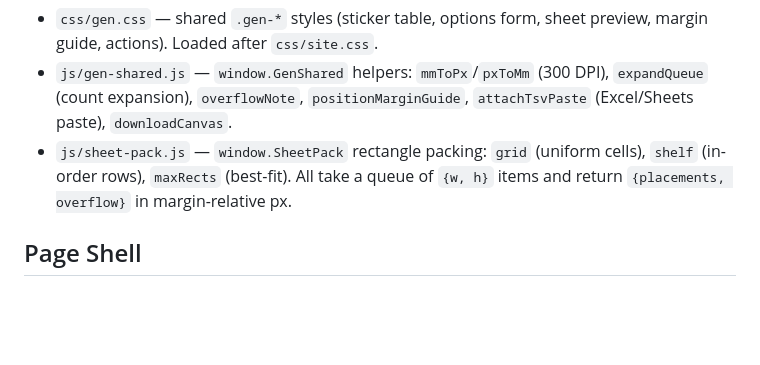
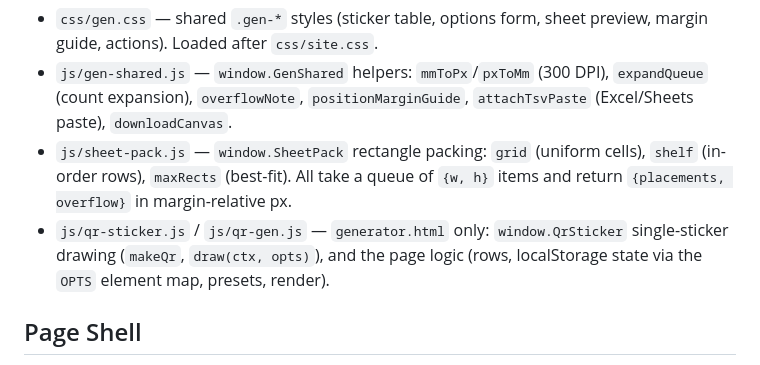
Before and after one commit to Box-of-Dragons/QR, a Markdown page: AGENTS.md, the part around the change. GitHub-like rendering; blank space fills up the shorter version.

Commit message:
docs(agents): document qr-sticker.js and qr-gen.js

```diff
--- a/AGENTS.md
+++ b/AGENTS.md
@@ -15,6 +15,7 @@ The two generator pages (`generator.html`, `text-generator.html`) share code:
 - `css/gen.css` — shared `.gen-*` styles (sticker table, options form, sheet preview, margin guide, actions). Loaded after `css/site.css`.
 - `js/gen-shared.js` — `window.GenShared` helpers: `mmToPx`/`pxToMm` (300 DPI), `expandQueue` (count expansion), `overflowNote`, `positionMarginGuide`, `attachTsvPaste` (Excel/Sheets paste), `downloadCanvas`.
 - `js/sheet-pack.js` — `window.SheetPack` rectangle packing: `grid` (uniform cells), `shelf` (in-order rows), `maxRects` (best-fit). All take a queue of `{w, h}` items and return `{placements, overflow}` in margin-relative px.
+- `js/qr-sticker.js` / `js/qr-gen.js` — `generator.html` only: `window.QrSticker` single-sticker drawing (`makeQr`, `draw(ctx, opts)`), and the page logic (rows, localStorage state via the `OPTS` element map, presets, render).
 
 ## Page Shell
 
```
